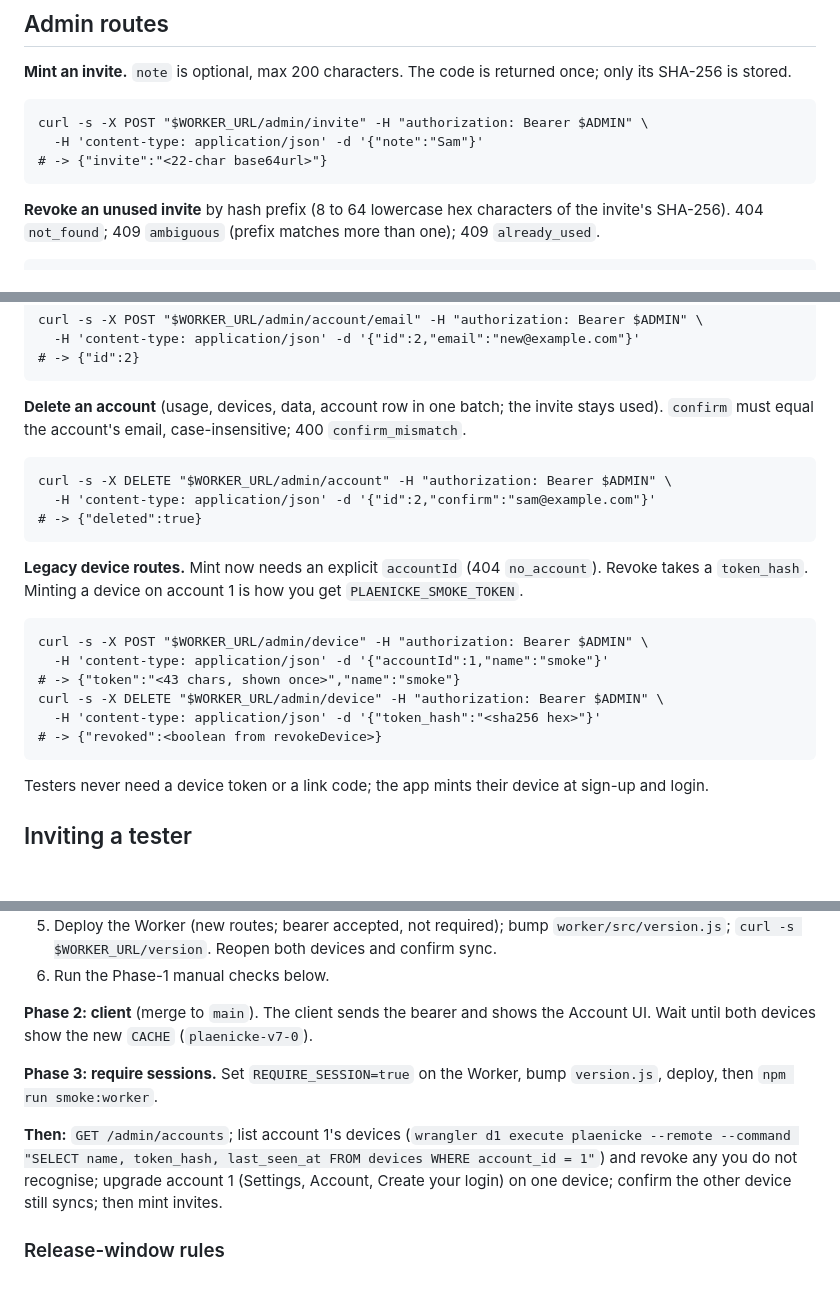
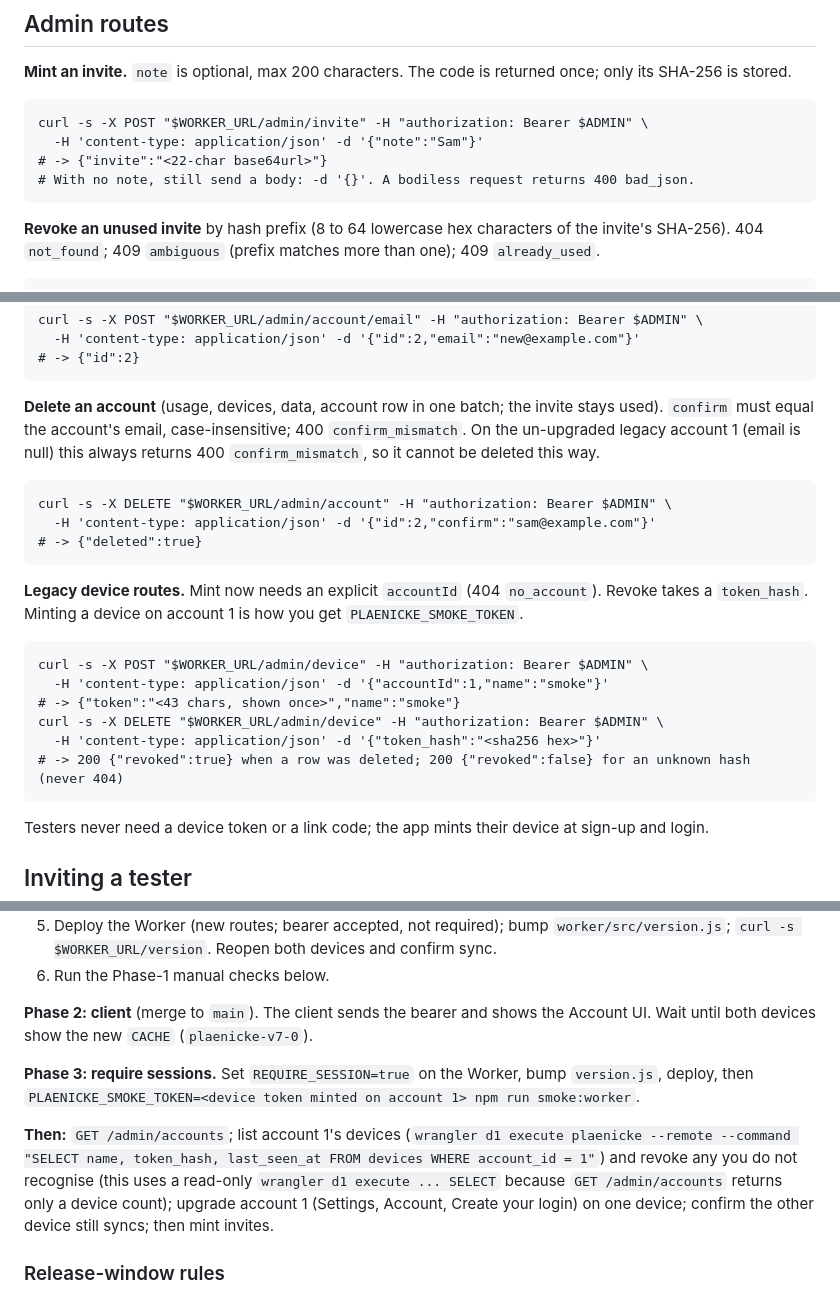
Before and after one commit to AJaenicke518/plaenicke, a Markdown page: docs/admin.md, 3 parts joined by grey strips. Rendered like a GitHub page; blank space fills up the shorter version.

````diff
--- a/docs/admin.md
+++ b/docs/admin.md
@@ -18,6 +18,7 @@ Every admin route checks auth first (401 `unauthorized`), then method (405), the
 curl -s -X POST "$WORKER_URL/admin/invite" -H "authorization: Bearer $ADMIN" \
   -H 'content-type: application/json' -d '{"note":"Sam"}'
 # -> {"invite":"<22-char base64url>"}
+# With no note, still send a body: -d '{}'. A bodiless request returns 400 bad_json.
 ```
 
 **Revoke an unused invite** by hash prefix (8 to 64 lowercase hex characters of the invite's SHA-256). 404 `not_found`; 409 `ambiguous` (prefix matches more than one); 409 `already_used`.
@@ -48,7 +49,7 @@ curl -s -X POST "$WORKER_URL/admin/account/email" -H "authorization: Bearer $ADM
 # -> {"id":2}
 ```
 
-**Delete an account** (usage, devices, data, account row in one batch; the invite stays used). `confirm` must equal the account's email, case-insensitive; 400 `confirm_mismatch`.
+**Delete an account** (usage, devices, data, account row in one batch; the invite stays used). `confirm` must equal the account's email, case-insensitive; 400 `confirm_mismatch`. On the un-upgraded legacy account 1 (email is null) this always returns 400 `confirm_mismatch`, so it cannot be deleted this way.
 ```
 curl -s -X DELETE "$WORKER_URL/admin/account" -H "authorization: Bearer $ADMIN" \
   -H 'content-type: application/json' -d '{"id":2,"confirm":"sam@example.com"}'
@@ -62,7 +63,7 @@ curl -s -X POST "$WORKER_URL/admin/device" -H "authorization: Bearer $ADMIN" \
 # -> {"token":"<43 chars, shown once>","name":"smoke"}
 curl -s -X DELETE "$WORKER_URL/admin/device" -H "authorization: Bearer $ADMIN" \
   -H 'content-type: application/json' -d '{"token_hash":"<sha256 hex>"}'
-# -> {"revoked":<boolean from revokeDevice>}
+# -> 200 {"revoked":true} when a row was deleted; 200 {"revoked":false} for an unknown hash (never 404)
 ```
 Testers never need a device token or a link code; the app mints their device at sign-up and login.
 
@@ -89,9 +90,9 @@ Testers never need a device token or a link code; the app mints their device at
 
 **Phase 2: client** (merge to `main`). The client sends the bearer and shows the Account UI. Wait until both devices show the new `CACHE` (`plaenicke-v7-0`).
 
-**Phase 3: require sessions.** Set `REQUIRE_SESSION=true` on the Worker, bump `version.js`, deploy, then `npm run smoke:worker`.
+**Phase 3: require sessions.** Set `REQUIRE_SESSION=true` on the Worker, bump `version.js`, deploy, then `PLAENICKE_SMOKE_TOKEN=<device token minted on account 1> npm run smoke:worker`.
 
-**Then:** `GET /admin/accounts`; list account 1's devices (`wrangler d1 execute plaenicke --remote --command "SELECT name, token_hash, last_seen_at FROM devices WHERE account_id = 1"`) and revoke any you do not recognise; upgrade account 1 (Settings, Account, Create your login) on one device; confirm the other device still syncs; then mint invites.
+**Then:** `GET /admin/accounts`; list account 1's devices (`wrangler d1 execute plaenicke --remote --command "SELECT name, token_hash, last_seen_at FROM devices WHERE account_id = 1"`) and revoke any you do not recognise (this uses a read-only `wrangler d1 execute ... SELECT` because `GET /admin/accounts` returns only a device count); upgrade account 1 (Settings, Account, Create your login) on one device; confirm the other device still syncs; then mint invites.
 
 ### Release-window rules
 
````
Also changed, not shown: CLAUDE.md (+1 -1 lines), worker/README.md (+12 -8 lines).
